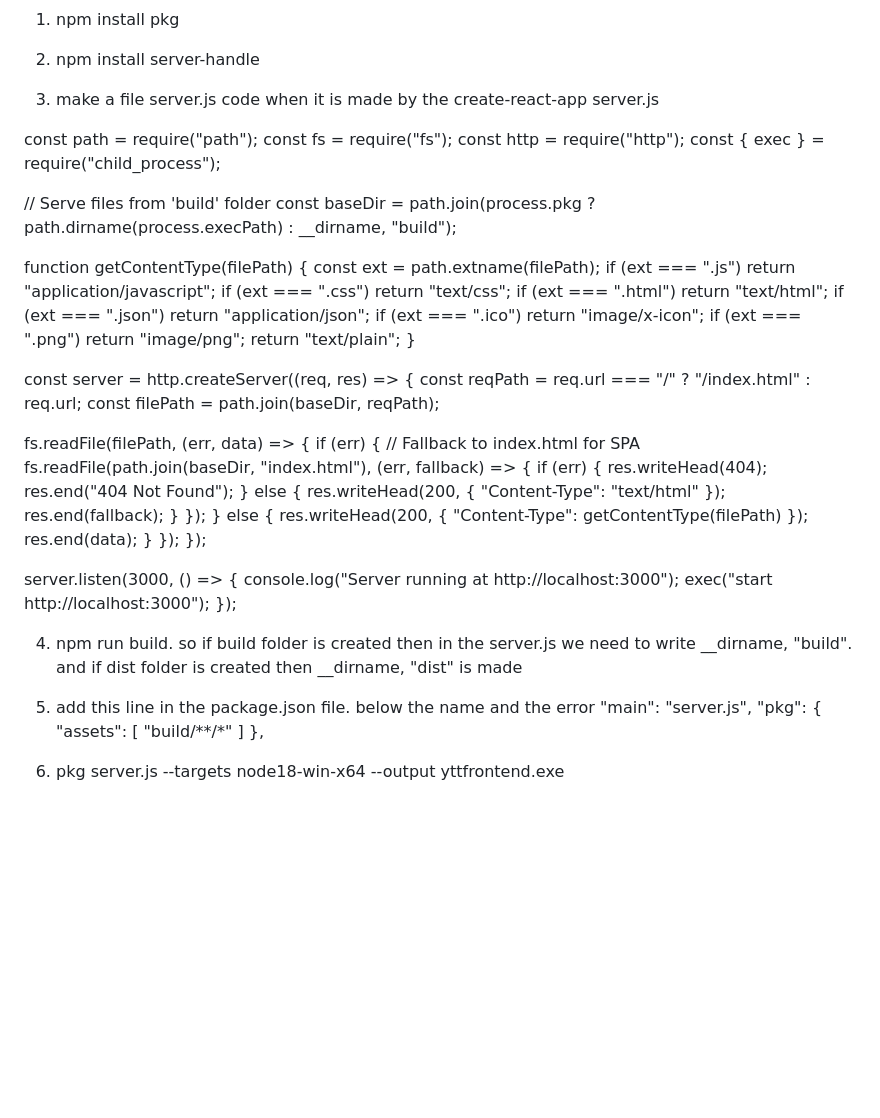
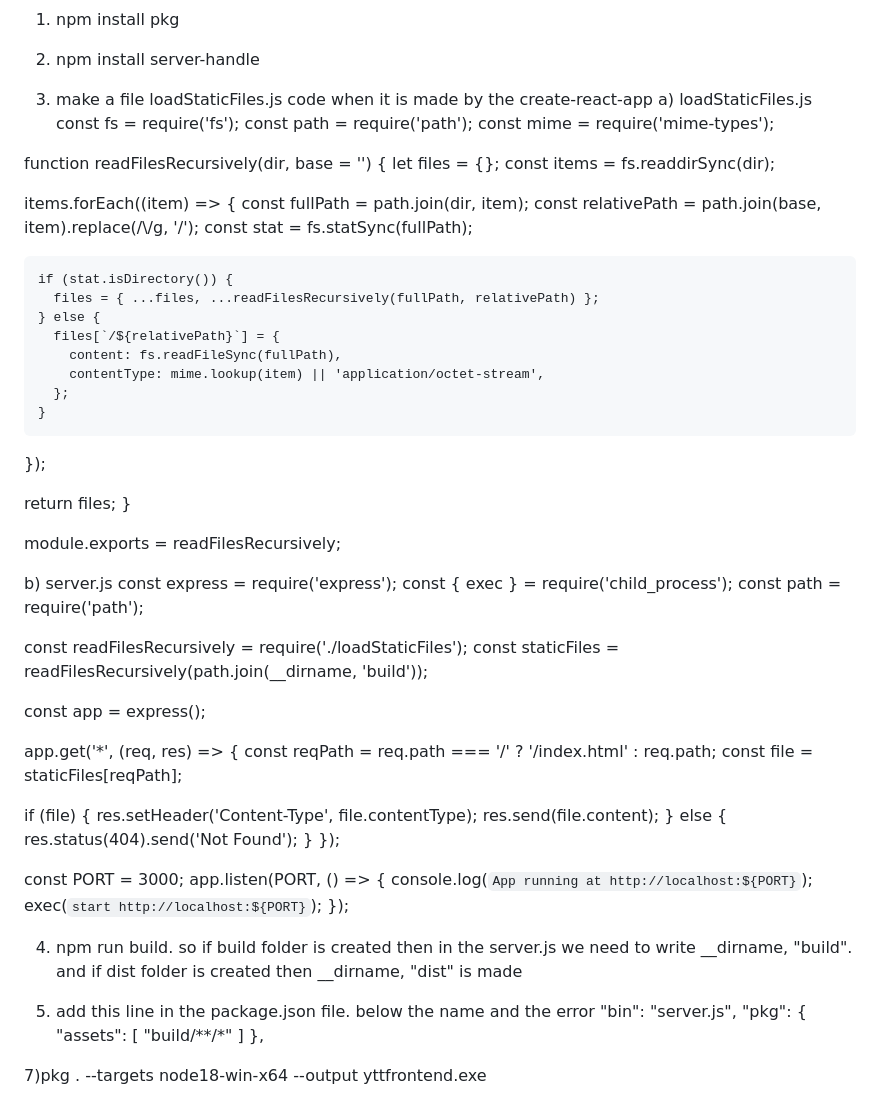
Before and after one commit to satyendra123/ytt_deployed_project, a Markdown page: README.md, the part around the change. Drawn GitHub-style; blank space fills up the shorter version.

```diff
--- a/README.md
+++ b/README.md
@@ -26,64 +26,72 @@ b) frontend exe - frontend code making the exe without using the build dependenc
 1) npm install pkg
 2) npm install server-handle
 
-3)  make a file server.js code when it is made by the create-react-app
-server.js
+3)  make a file loadStaticFiles.js code when it is made by the create-react-app
+a) loadStaticFiles.js
+const fs = require('fs');
+const path = require('path');
+const mime = require('mime-types');
 
-const path = require("path");
-const fs = require("fs");
-const http = require("http");
-const { exec } = require("child_process");
+function readFilesRecursively(dir, base = '') {
+  let files = {};
+  const items = fs.readdirSync(dir);
 
-// Serve files from 'build' folder
-const baseDir = path.join(process.pkg ? path.dirname(process.execPath) : __dirname, "build");
+  items.forEach((item) => {
+    const fullPath = path.join(dir, item);
+    const relativePath = path.join(base, item).replace(/\\/g, '/');
+    const stat = fs.statSync(fullPath);
 
-function getContentType(filePath) {
-  const ext = path.extname(filePath);
-  if (ext === ".js") return "application/javascript";
-  if (ext === ".css") return "text/css";
-  if (ext === ".html") return "text/html";
-  if (ext === ".json") return "application/json";
-  if (ext === ".ico") return "image/x-icon";
-  if (ext === ".png") return "image/png";
-  return "text/plain";
+    if (stat.isDirectory()) {
+      files = { ...files, ...readFilesRecursively(fullPath, relativePath) };
+    } else {
+      files[`/${relativePath}`] = {
+        content: fs.readFileSync(fullPath),
+        contentType: mime.lookup(item) || 'application/octet-stream',
+      };
+    }
+  });
+
+  return files;
 }
 
-const server = http.createServer((req, res) => {
-  const reqPath = req.url === "/" ? "/index.html" : req.url;
-  const filePath = path.join(baseDir, reqPath);
+module.exports = readFilesRecursively;
 
-  fs.readFile(filePath, (err, data) => {
-    if (err) {
-      // Fallback to index.html for SPA
-      fs.readFile(path.join(baseDir, "index.html"), (err, fallback) => {
-        if (err) {
-          res.writeHead(404);
-          res.end("404 Not Found");
-        } else {
-          res.writeHead(200, { "Content-Type": "text/html" });
-          res.end(fallback);
-        }
-      });
-    } else {
-      res.writeHead(200, { "Content-Type": getContentType(filePath) });
-      res.end(data);
-    }
-  });
+b) server.js
+const express = require('express');
+const { exec } = require('child_process');
+const path = require('path');
+
+const readFilesRecursively = require('./loadStaticFiles');
+const staticFiles = readFilesRecursively(path.join(__dirname, 'build'));
+
+const app = express();
+
+app.get('*', (req, res) => {
+  const reqPath = req.path === '/' ? '/index.html' : req.path;
+  const file = staticFiles[reqPath];
+
+  if (file) {
+    res.setHeader('Content-Type', file.contentType);
+    res.send(file.content);
+  } else {
+    res.status(404).send('Not Found');
+  }
 });
 
-server.listen(3000, () => {
-  console.log("Server running at http://localhost:3000");
-  exec("start http://localhost:3000");
+const PORT = 3000;
+app.listen(PORT, () => {
+  console.log(`App running at http://localhost:${PORT}`);
+  exec(`start http://localhost:${PORT}`);
 });
 
 4) npm run build. so if build folder is created then in the server.js we need to write __dirname, "build". and if dist folder is created then __dirname, "dist" is made
 
 5) add this line in the package.json file. below the name and the error
-"main": "server.js",
+ "bin": "server.js",
   "pkg": {
-  "assets": [
-    "build/**/*"
-  ]
+    "assets": [
+      "build/**/*"
+   ]
   },
 
-6) pkg server.js --targets node18-win-x64 --output yttfrontend.exe
+7)pkg . --targets node18-win-x64 --output yttfrontend.exe
```
